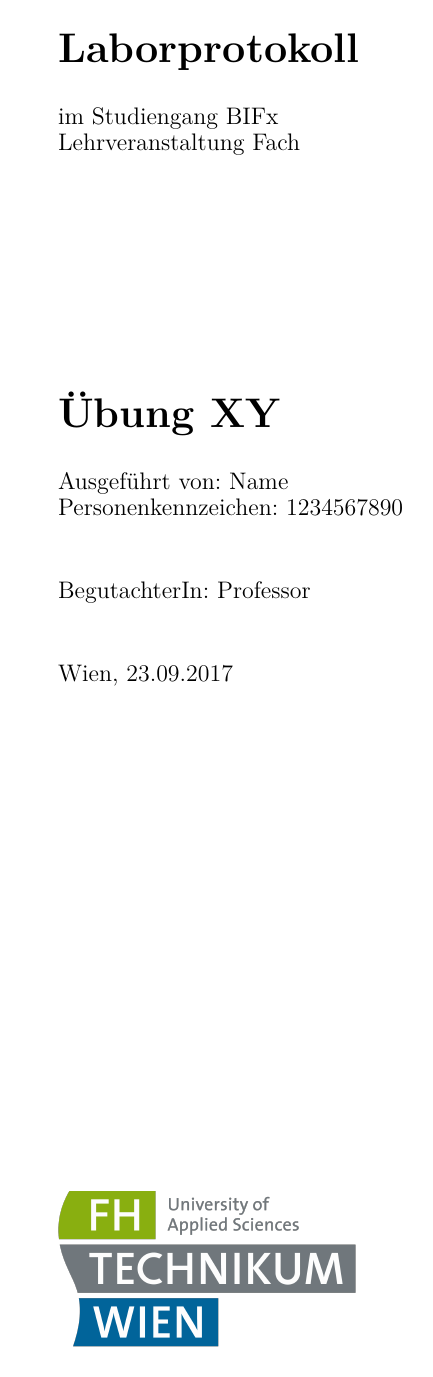
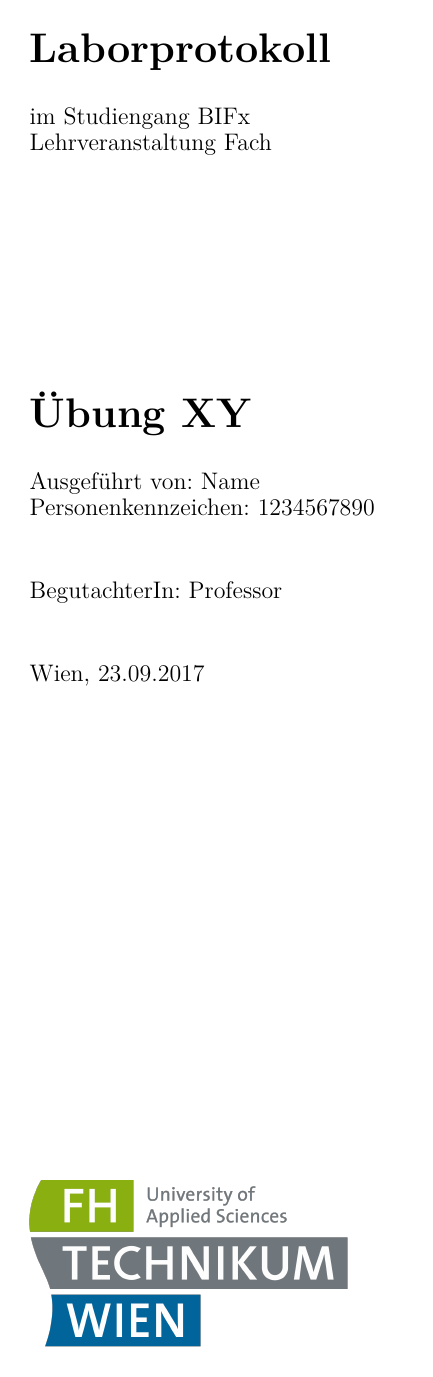
Before and after one commit to ajaravete/FH_Technikum_Latex_Vorlage, a LaTeX document (document.tex, which reads special/preamble.tex): page 1 of 5. Compiled offline with pdfLaTeX.

Commit message:
Shrink the margin left and right

```diff
--- a/special/preamble.tex
+++ b/special/preamble.tex
@@ -53,8 +53,8 @@
 \usepackage{inconsolata}
 \geometry{
 	a4paper,
-	left=30mm,
-	right=30mm,
+	left=25mm,
+	right=25mm,
 	top=30mm,
 	bottom=30mm
 }
```
Also changed, not shown: document.pdf.
